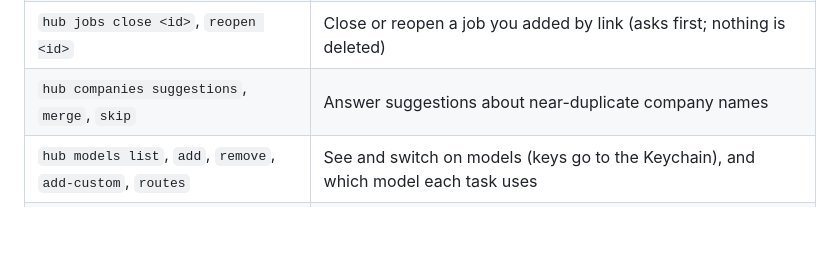
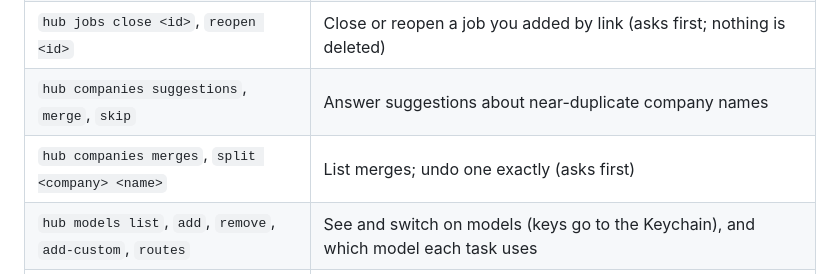
Before and after one commit to nwillen50/Career-Hub, a Markdown page: README.md, the part around the change. Rendered like a GitHub page; blank space fills up the shorter version.

```diff
--- a/README.md
+++ b/README.md
@@ -47,6 +47,7 @@ status, and the Conversation panel). From the terminal, `hub` can:
 | `hub add-job <url>` | Add a job from any link (LinkedIn and Handshake pages are never fetched; you give the company and title, or paste the text) |
 | `hub jobs close <id>`, `reopen <id>` | Close or reopen a job you added by link (asks first; nothing is deleted) |
 | `hub companies suggestions`, `merge`, `skip` | Answer suggestions about near-duplicate company names |
+| `hub companies merges`, `split <company> <name>` | List merges; undo one exactly (asks first) |
 | `hub models list`, `add`, `remove`, `add-custom`, `routes` | See and switch on models (keys go to the Keychain), and which model each task uses |
 | `hub cache clear [--expired]` | Delete saved model answers |
 | `hub nightly [--if-plugged-in]` | Run the whole pipeline once: ingest, extract, filter, score, tailor, write the shortlist page (with warm paths), back up. With the flag, a Mac on battery skips the night |
```
Also changed, not shown: docs/decisions/README.md (+1 -0 lines).
